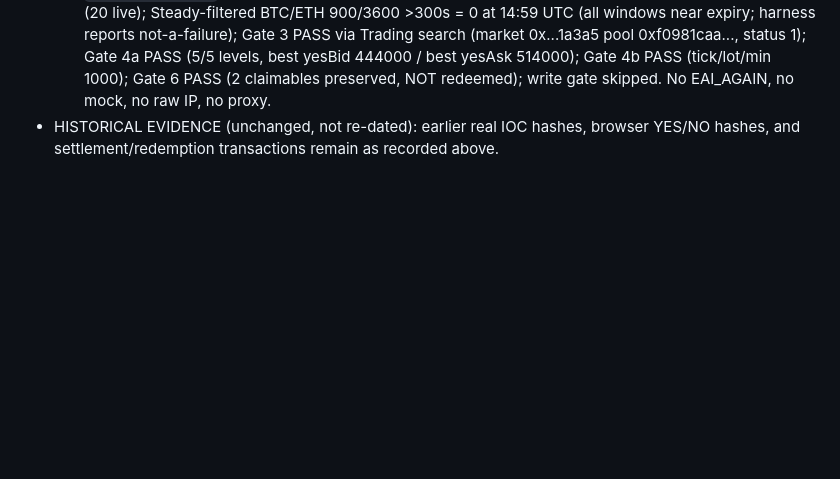
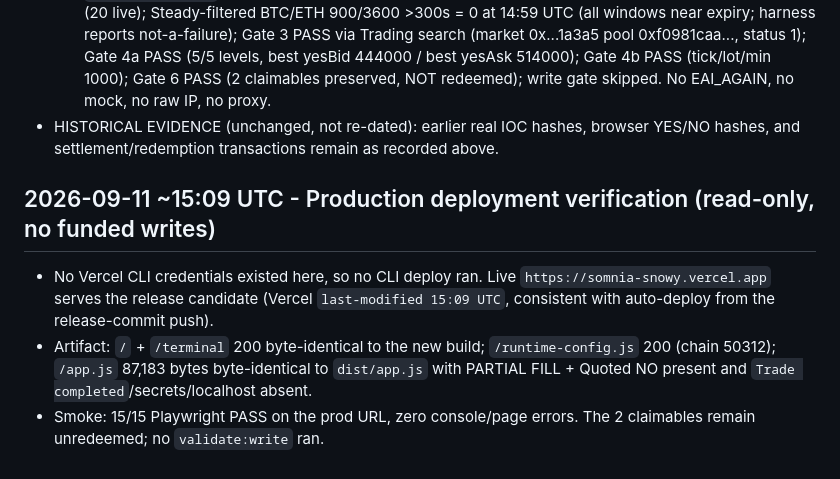
Before and after one commit to unifyWeb3/steady, a Markdown page: research/RESEARCH-LOG.md, the part around the change. GitHub-like rendering; blank space fills up the shorter version.

```diff
--- a/research/RESEARCH-LOG.md
+++ b/research/RESEARCH-LOG.md
@@ -229,3 +229,9 @@
   - Playwright: 11/11 PASS (`npx playwright test tests/e2e --reporter=line --workers=1 --timeout=60000`, Node v22.22.3, ~1.9m).
   - `npm run validate` (first run, no retry needed): Gate 1 PASS (binaryModule 0x3ecC69); Gate 2 PASS (20 live); Steady-filtered BTC/ETH 900/3600 >300s = 0 at 14:59 UTC (all windows near expiry; harness reports not-a-failure); Gate 3 PASS via Trading search (market 0x...1a3a5 pool 0xf0981caa..., status 1); Gate 4a PASS (5/5 levels, best yesBid 444000 / best yesAsk 514000); Gate 4b PASS (tick/lot/min 1000); Gate 6 PASS (2 claimables preserved, NOT redeemed); write gate skipped. No EAI_AGAIN, no mock, no raw IP, no proxy.
 - HISTORICAL EVIDENCE (unchanged, not re-dated): earlier real IOC hashes, browser YES/NO hashes, and settlement/redemption transactions remain as recorded above.
+
+## 2026-09-11 ~15:09 UTC - Production deployment verification (read-only, no funded writes)
+
+- No Vercel CLI credentials existed here, so no CLI deploy ran. Live `https://somnia-snowy.vercel.app` serves the release candidate (Vercel `last-modified 15:09 UTC`, consistent with auto-deploy from the release-commit push).
+- Artifact: `/` + `/terminal` 200 byte-identical to the new build; `/runtime-config.js` 200 (chain 50312); `/app.js` 87,183 bytes byte-identical to `dist/app.js` with PARTIAL FILL + Quoted NO present and `Trade completed`/secrets/localhost absent.
+- Smoke: 15/15 Playwright PASS on the prod URL, zero console/page errors. The 2 claimables remain unredeemed; no `validate:write` ran.
```
Also changed, not shown: IMPLEMENTATION-STATUS.md (+4 -0 lines), research/28-handoff-state.md (+6 -0 lines).
